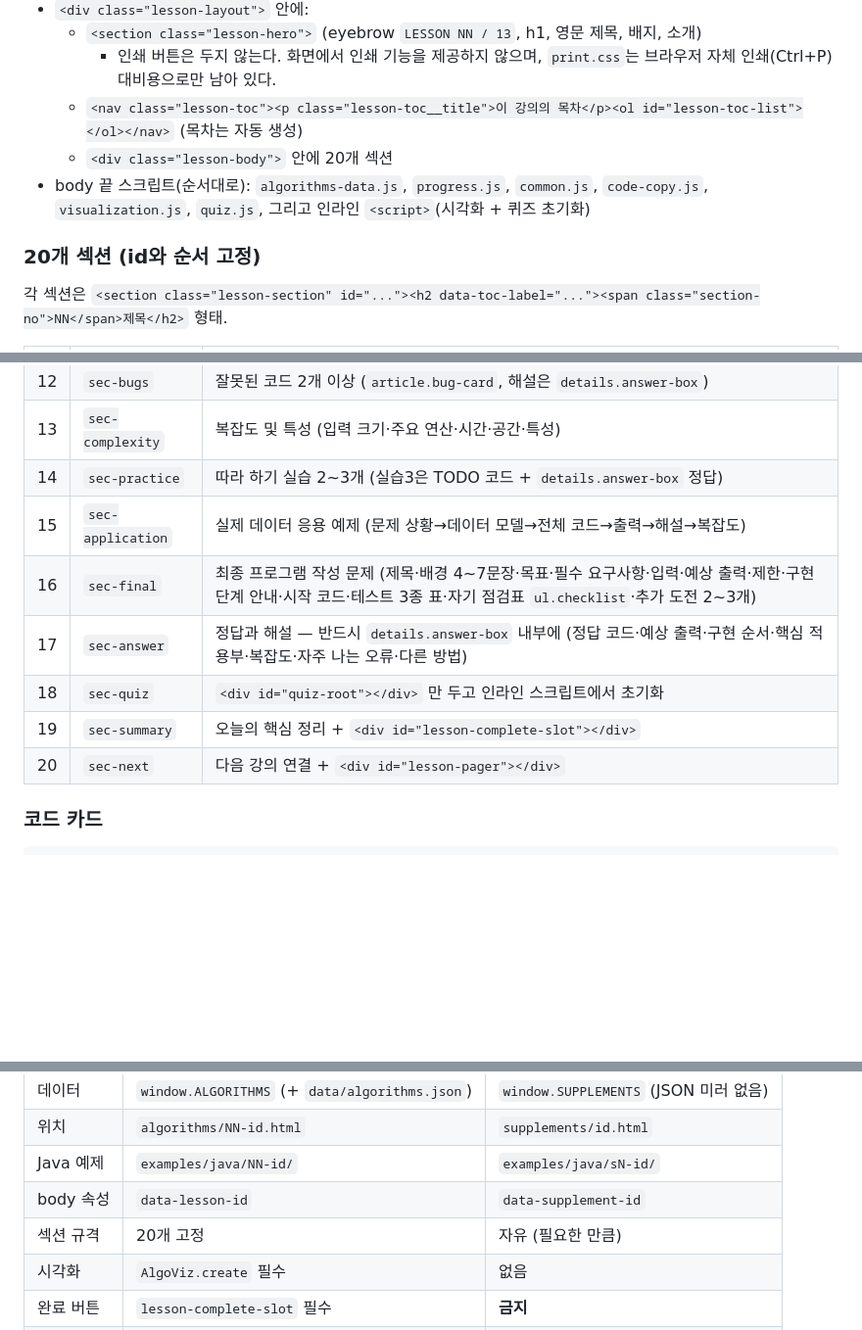
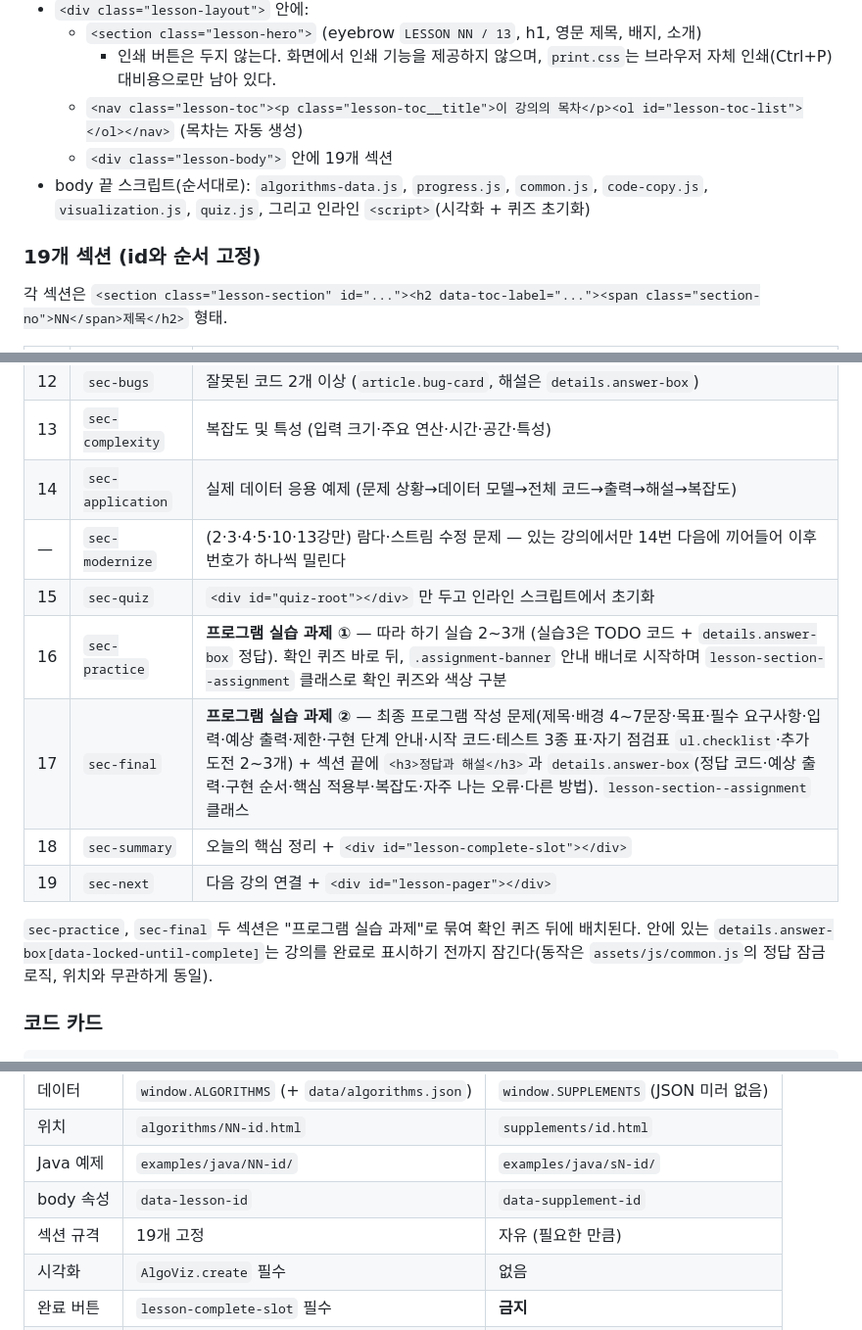
Before and after one commit to kitae104/Algorithm26, a Markdown page: docs/adding-lessons.md, 3 parts joined by grey strips. Shown at 98% size. Rendered like a GitHub page; blank space fills up the shorter version.

Commit message:
docs: 19개 섹션 구조·프로그램 실습 과제 배치 반영
Co-Authored-By: Claude Sonnet 5 <noreply@anthropic.com>

```diff
--- a/docs/adding-lessons.md
+++ b/docs/adding-lessons.md
@@ -28,10 +28,10 @@
   - `<section class="lesson-hero">` (eyebrow `LESSON NN / 13`, h1, 영문 제목, 배지, 소개)
     - 인쇄 버튼은 두지 않는다. 화면에서 인쇄 기능을 제공하지 않으며, `print.css`는 브라우저 자체 인쇄(Ctrl+P) 대비용으로만 남아 있다.
   - `<nav class="lesson-toc"><p class="lesson-toc__title">이 강의의 목차</p><ol id="lesson-toc-list"></ol></nav>` (목차는 자동 생성)
-  - `<div class="lesson-body">` 안에 20개 섹션
+  - `<div class="lesson-body">` 안에 19개 섹션
 - body 끝 스크립트(순서대로): `algorithms-data.js`, `progress.js`, `common.js`, `code-copy.js`, `visualization.js`, `quiz.js`, 그리고 인라인 `<script>`(시각화 + 퀴즈 초기화)
 
-### 20개 섹션 (id와 순서 고정)
+### 19개 섹션 (id와 순서 고정)
 
 각 섹션은 `<section class="lesson-section" id="..."><h2 data-toc-label="..."><span class="section-no">NN</span>제목</h2>` 형태.
 
@@ -50,13 +50,17 @@
 | 11 | `sec-trace` | 실행 과정 추적 코드 + 실행 결과 |
 | 12 | `sec-bugs` | 잘못된 코드 2개 이상 (`article.bug-card`, 해설은 `details.answer-box`) |
 | 13 | `sec-complexity` | 복잡도 및 특성 (입력 크기·주요 연산·시간·공간·특성) |
-| 14 | `sec-practice` | 따라 하기 실습 2~3개 (실습3은 TODO 코드 + `details.answer-box` 정답) |
-| 15 | `sec-application` | 실제 데이터 응용 예제 (문제 상황→데이터 모델→전체 코드→출력→해설→복잡도) |
-| 16 | `sec-final` | 최종 프로그램 작성 문제 (제목·배경 4~7문장·목표·필수 요구사항·입력·예상 출력·제한·구현 단계 안내·시작 코드·테스트 3종 표·자기 점검표 `ul.checklist`·추가 도전 2~3개) |
-| 17 | `sec-answer` | 정답과 해설 — 반드시 `details.answer-box` 내부에 (정답 코드·예상 출력·구현 순서·핵심 적용부·복잡도·자주 나는 오류·다른 방법) |
-| 18 | `sec-quiz` | `<div id="quiz-root"></div>` 만 두고 인라인 스크립트에서 초기화 |
-| 19 | `sec-summary` | 오늘의 핵심 정리 + `<div id="lesson-complete-slot"></div>` |
-| 20 | `sec-next` | 다음 강의 연결 + `<div id="lesson-pager"></div>` |
+| 14 | `sec-application` | 실제 데이터 응용 예제 (문제 상황→데이터 모델→전체 코드→출력→해설→복잡도) |
+| — | `sec-modernize` | (2·3·4·5·10·13강만) 람다·스트림 수정 문제 — 있는 강의에서만 14번 다음에 끼어들어 이후 번호가 하나씩 밀린다 |
+| 15 | `sec-quiz` | `<div id="quiz-root"></div>` 만 두고 인라인 스크립트에서 초기화 |
+| 16 | `sec-practice` | **프로그램 실습 과제 ①** — 따라 하기 실습 2~3개 (실습3은 TODO 코드 + `details.answer-box` 정답). 확인 퀴즈 바로 뒤, `.assignment-banner` 안내 배너로 시작하며 `lesson-section--assignment` 클래스로 확인 퀴즈와 색상 구분 |
+| 17 | `sec-final` | **프로그램 실습 과제 ②** — 최종 프로그램 작성 문제(제목·배경 4~7문장·목표·필수 요구사항·입력·예상 출력·제한·구현 단계 안내·시작 코드·테스트 3종 표·자기 점검표 `ul.checklist`·추가 도전 2~3개) + 섹션 끝에 `<h3>정답과 해설</h3>`과 `details.answer-box`(정답 코드·예상 출력·구현 순서·핵심 적용부·복잡도·자주 나는 오류·다른 방법). `lesson-section--assignment` 클래스 |
+| 18 | `sec-summary` | 오늘의 핵심 정리 + `<div id="lesson-complete-slot"></div>` |
+| 19 | `sec-next` | 다음 강의 연결 + `<div id="lesson-pager"></div>` |
+
+`sec-practice`, `sec-final` 두 섹션은 "프로그램 실습 과제"로 묶여 확인 퀴즈 뒤에 배치된다.
+안에 있는 `details.answer-box[data-locked-until-complete]`는 강의를 완료로 표시하기
+전까지 잠긴다(동작은 `assets/js/common.js`의 정답 잠금 로직, 위치와 무관하게 동일).
 
 ### 코드 카드
 
@@ -119,7 +123,7 @@ fill의 `accept`는 허용 표기를 2~3개 넣어 관대하게.
 | 위치 | `algorithms/NN-id.html` | `supplements/id.html` |
 | Java 예제 | `examples/java/NN-id/` | `examples/java/sN-id/` |
 | body 속성 | `data-lesson-id` | `data-supplement-id` |
-| 섹션 규격 | 20개 고정 | 자유 (필요한 만큼) |
+| 섹션 규격 | 19개 고정 | 자유 (필요한 만큼) |
 | 시각화 | `AlgoViz.create` 필수 | 없음 |
 | 완료 버튼 | `lesson-complete-slot` 필수 | **금지** |
 | 진도 기록 | 13강 진도에 포함 | 포함하지 않음 |
```
Also changed, not shown: docs/curriculum.md (+10 -5 lines).
